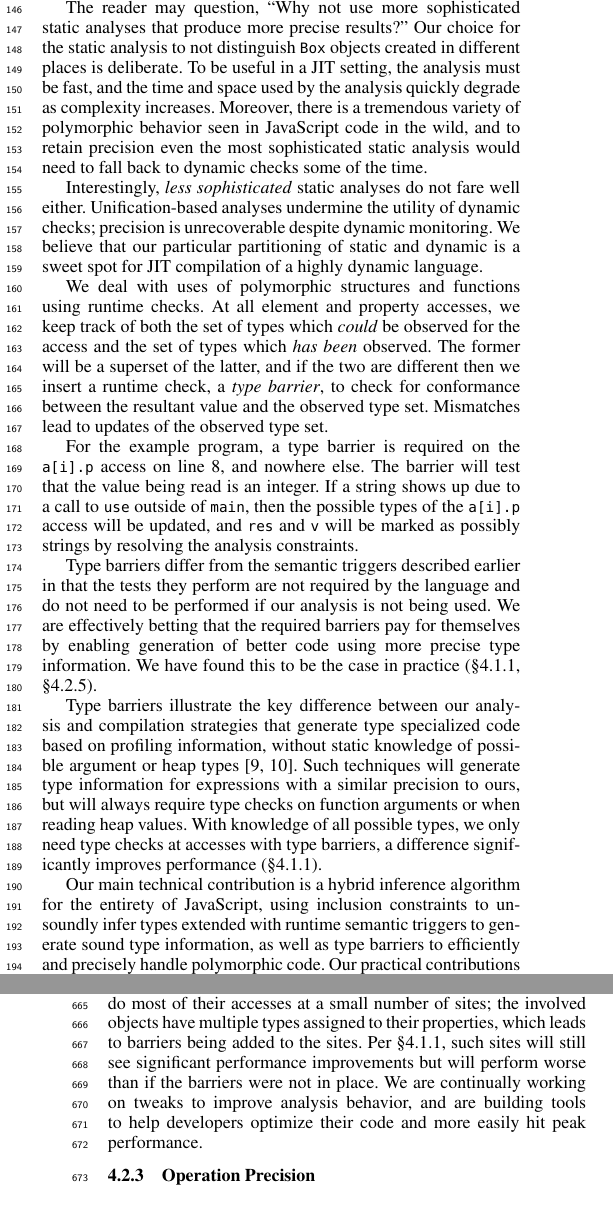
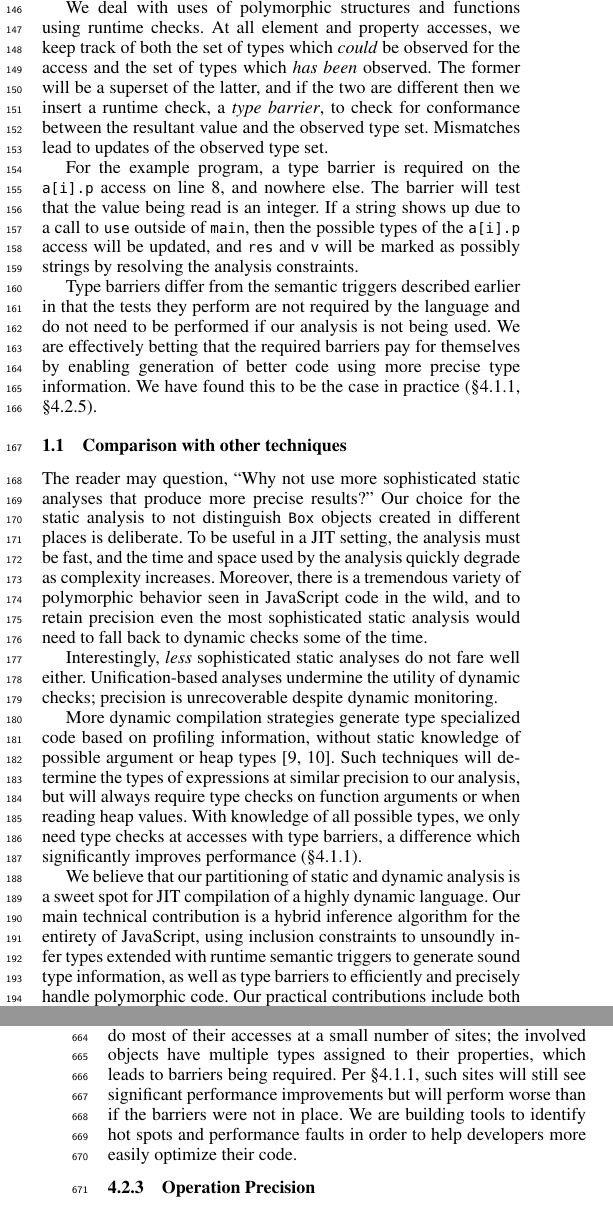
Before and after one commit to syg/ti-pldi2012, a LaTeX paper (main.tex, which reads evaluation.tex, example.tex): two parts of the columns of pages 2 and 8 of 10, joined at a grey line, cut so that both start at the same text. Compiled offline with pdfLaTeX; a missing font is replaced by an installed copy or a similar font.

Commit message:
Split off technique comparison in example, other tweaks.

```diff
--- a/evaluation.tex
+++ b/evaluation.tex
@@ -345,13 +345,12 @@ more complicated heaps.
 The two outliers requiring a very high proportion of barriers do most of
 their accesses at a small number of sites; the involved objects have
 multiple types assigned to their properties, which leads to barriers being
-added to the sites.
+required.
 Per \Section\ref{sec:barrier_cost}, such sites will still see significant
 performance improvements but will perform worse than if the barriers were
 not in place.
-We are continually working on tweaks to improve analysis behavior,
-and are building tools to help developers optimize their code
-and more easily hit peak performance.
+We are building tools to identify hot spots and performance
+faults in order to help developers more easily optimize their code.
 
 \subsubsection{Operation Precision}
 \label{sec:operations}
--- a/example.tex
+++ b/example.tex
@@ -194,23 +194,6 @@ This problem of imprecision leaking across the program is serious: even
 if a program is mostly monomorphic, analysis precision can
 easily be poisoned by a small amount of polymorphic code.
 
-The reader may question, ``Why not use more sophisticated static analyses that
-produce more precise results?''
-Our choice for the static analysis to not distinguish \code{Box} objects
-created in different places is deliberate.
-To be useful in a JIT setting, the analysis must be fast, and the time
-and space used by the analysis quickly degrade as complexity increases.
-Moreover, there is a tremendous variety of polymorphic behavior seen in
-JavaScript code in the wild, and to retain precision even the
-most sophisticated static analysis would need to fall back to dynamic
-checks some of the time.
-
-Interestingly, \emph{less sophisticated} static
-analyses do not fare well either. Unification-based analyses undermine the
-utility of dynamic checks; precision is unrecoverable despite dynamic
-monitoring. We believe that our particular partitioning of static and dynamic
-is a sweet spot for JIT compilation of a highly dynamic language.
-
 We deal with uses of polymorphic structures and functions using runtime checks.
 At all element and property accesses, we keep track of both the set of
 types which \emph{could} be observed for the access and the set of types
@@ -238,18 +221,38 @@ We are effectively betting that the required barriers
 pay for themselves by enabling generation of better code using more precise type information.
 We have found this to be the case in practice (\Section\ref{sec:barrier_cost}, \Section\ref{sec:without_barriers}).
 
-Type barriers illustrate the key difference between our analysis and
-compilation strategies that generate type specialized code based on profiling
+\subsection{Comparison with other techniques}
+
+The reader may question, ``Why not use more sophisticated static analyses that
+produce more precise results?''
+Our choice for the static analysis to not distinguish \code{Box} objects
+created in different places is deliberate.
+To be useful in a JIT setting, the analysis must be fast, and the time
+and space used by the analysis quickly degrade as complexity increases.
+Moreover, there is a tremendous variety of polymorphic behavior seen in
+JavaScript code in the wild, and to retain precision even the
+most sophisticated static analysis would need to fall back to dynamic
+checks some of the time.
+
+Interestingly, \emph{less} sophisticated static
+analyses do not fare well either. Unification-based analyses undermine the
+utility of dynamic checks; precision is unrecoverable despite dynamic
+monitoring.
+
+More dynamic compilation strategies
+generate type specialized code based on profiling
 information, without static knowledge of possible argument or heap types
 \cite{ChambersThesis, Chambers89}.
-Such techniques will generate type information for expressions with a
-similar precision to ours,
+Such techniques will determine the types of expressions at similar
+precision to our analysis,
 but will always require type checks on function arguments or when reading
 heap values.
 With knowledge of all possible types, we only need type checks at accesses
-with type barriers, a difference significantly improves performance
+with type barriers, a difference which significantly improves performance
 (\Section\ref{sec:barrier_cost}).
 
+We believe that our partitioning of static and dynamic analysis
+is a sweet spot for JIT compilation of a highly dynamic language.
 Our main technical contribution is a hybrid inference algorithm for the
 entirety of JavaScript, using inclusion constraints to unsoundly infer
 types extended with runtime semantic triggers to generate sound type
```
